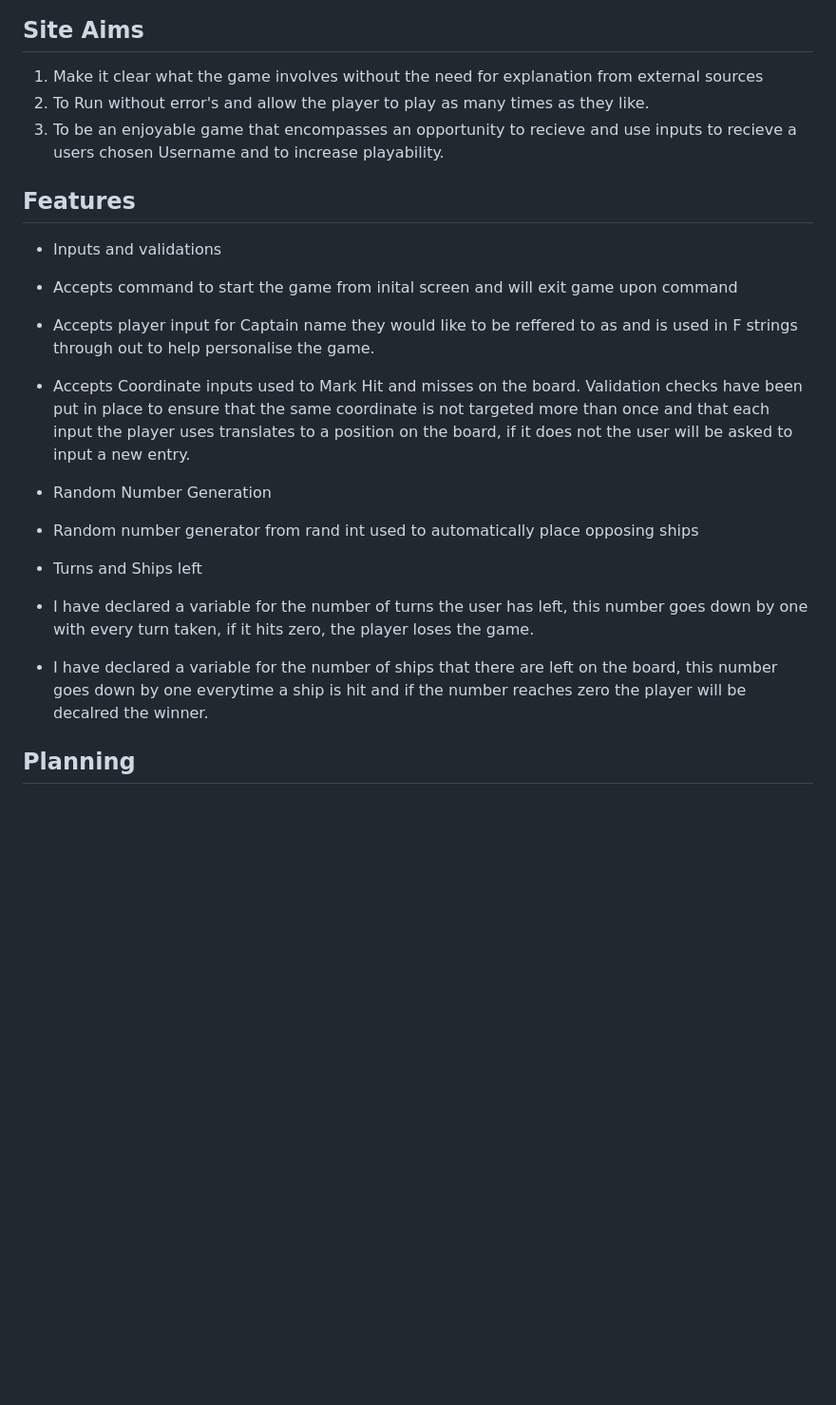
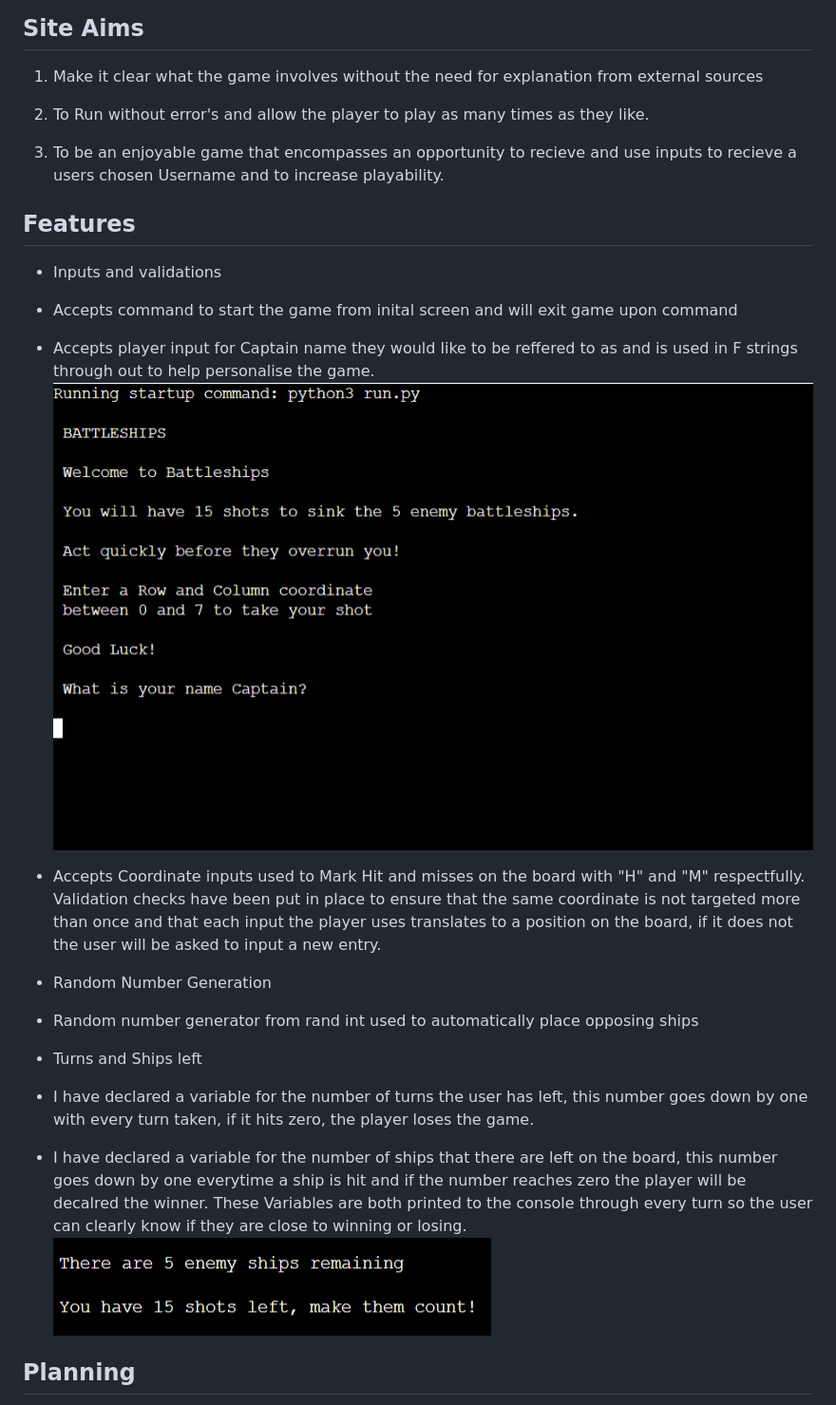
Before and after one commit to Jdacky95/Battleships, a Markdown page: README.md, the part around the change printed below. Shown: that part at 95% size. Drawn GitHub-style; pictures changed too: assets/images/initial_screen battleships.png (added), assets/images/ships_shots_remaining.png (added); blank space fills up the shorter version.

Commit message:
finish read me with all screenshots necessary added

```diff
--- a/README.md
+++ b/README.md
@@ -23,6 +23,7 @@ If you run out of ammunition you will undoubtedly be overrun and you will be dec
 ## Site Aims
 
 1. Make it clear what the game involves without the need for explanation from external sources
+
 2. To Run without error's and allow the player to play as many times as they like.
 3. To be an enjoyable game that encompasses an opportunity to recieve and use inputs to recieve a users chosen Username and to increase playability.
 
@@ -32,7 +33,8 @@ If you run out of ammunition you will undoubtedly be overrun and you will be dec
 * Inputs and validations
  * Accepts command to start the game from inital screen and will exit game upon command
  * Accepts player input for Captain name they would like to be reffered to as and is used in F strings through out to help personalise the game.
- * Accepts Coordinate inputs used to Mark Hit and misses on the board. Validation checks have been put in place to ensure that the same coordinate is not targeted more than once and that each input the player uses translates to a position on the board, if it does not the user will be asked to input a new entry.
+ ![opening_screen](assets/images/initial_screen%20battleships.png)
+ * Accepts Coordinate inputs used to Mark Hit and misses on the board with "H" and "M" respectfully. Validation checks have been put in place to ensure that the same coordinate is not targeted more than once and that each input the player uses translates to a position on the board, if it does not the user will be asked to input a new entry.
 
 * Random Number Generation
  * Random number generator from rand int used to automatically place opposing ships
@@ -40,6 +42,8 @@ If you run out of ammunition you will undoubtedly be overrun and you will be dec
 * Turns and Ships left
  * I have declared a variable for the number of turns the user has left, this number goes down by one with every turn taken, if it hits zero, the    player loses the game.
  * I have declared a variable for the number of ships that there are left on the board, this number goes down by one everytime a ship is hit and if the number reaches zero the player will be decalred the winner.
+ These Variables are both printed to the console through every turn so the user can clearly know if they are close to winning or losing.
+ ![Ships_and_turns_remaining](assets/images/ships_shots_remaining.png)
 
  ## Planning
  * I Built a Flow chart to help me plan the steps of building my Battleships program.
```
Also changed, not shown: other parts of README.md (+1 -0 lines).
